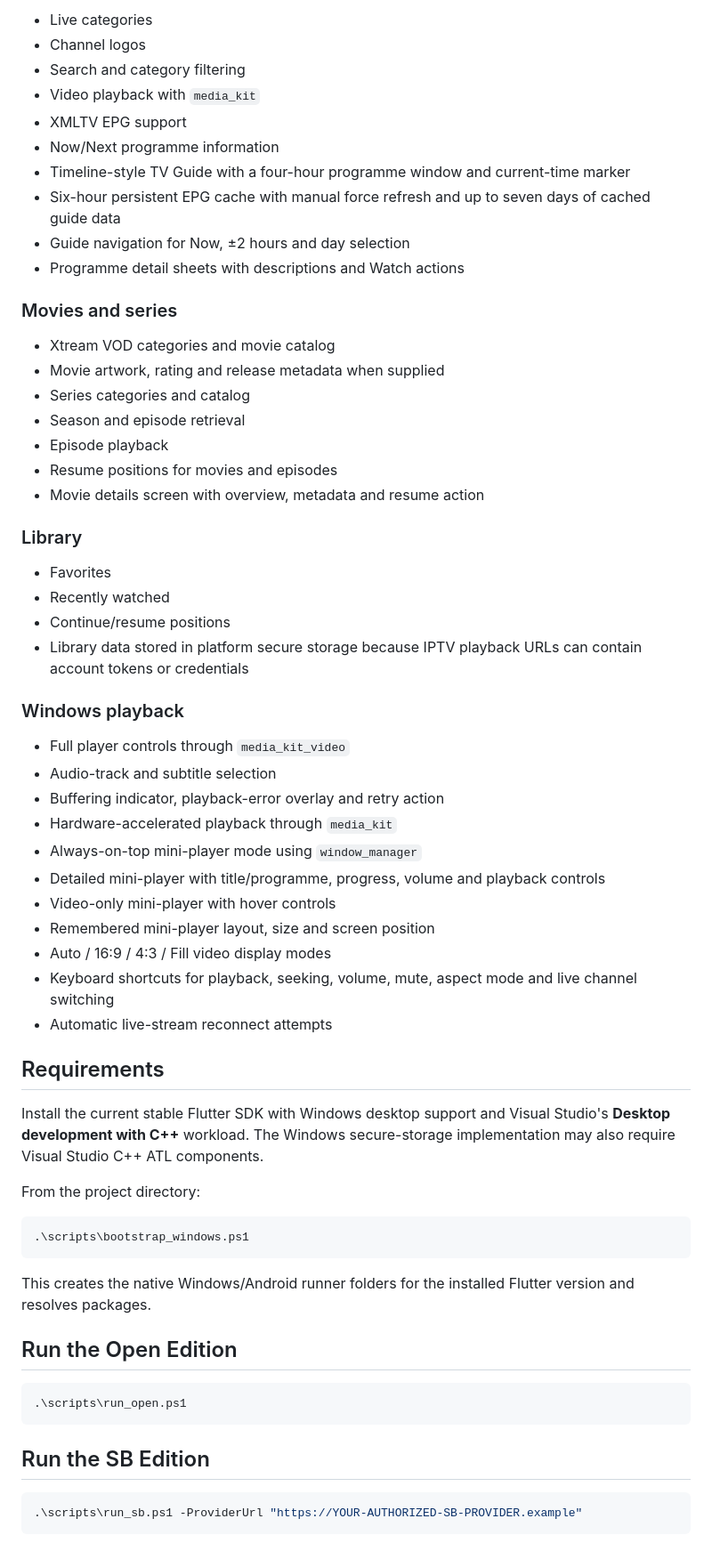
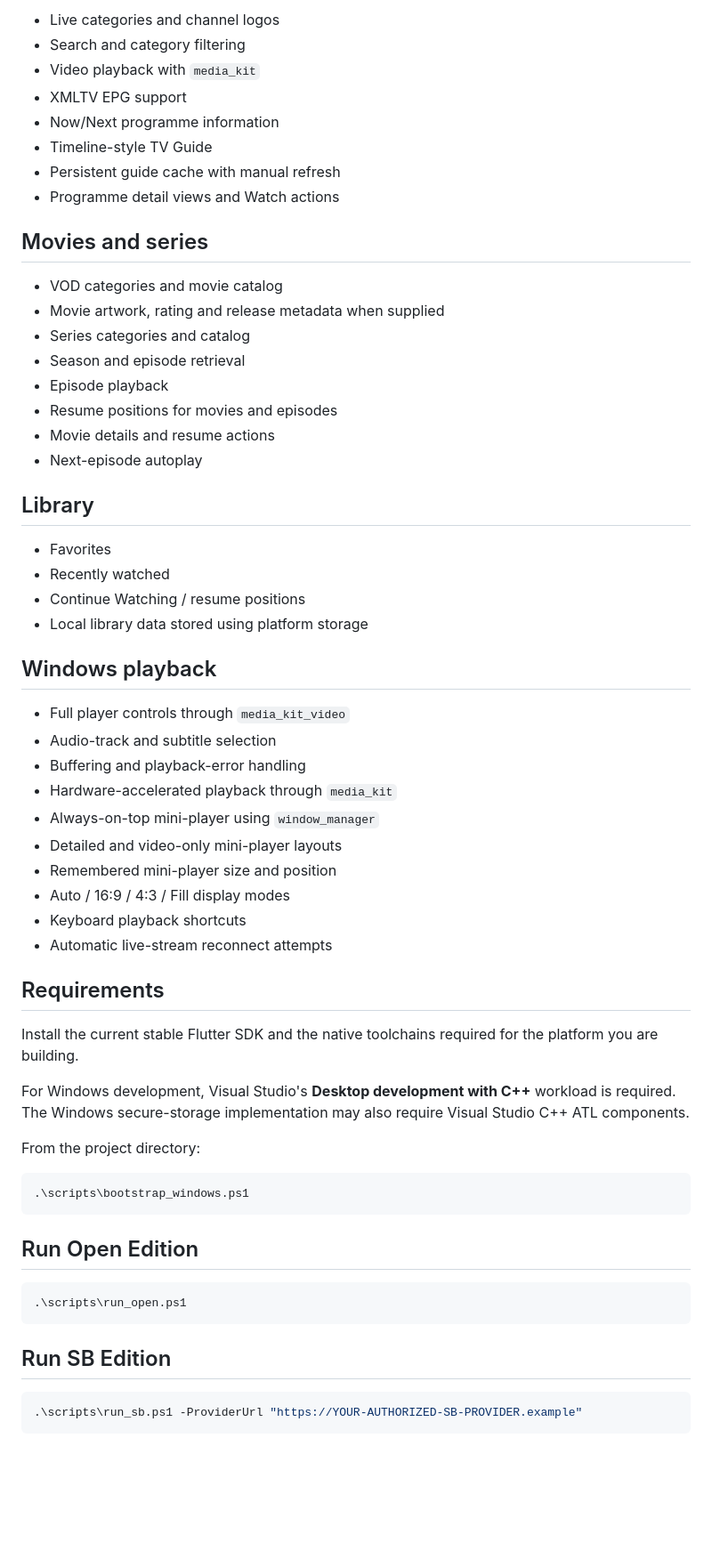
Before and after one commit to strawb2ibiza-ops/SB-Player, a Markdown page: README.md, the part around one of its changes. Shown at 89% size. Rendered like a GitHub page; blank space fills up the shorter version.

````diff
--- a/README.md
+++ b/README.md
@@ -37,49 +73,49 @@ Use only with IPTV services and content you are authorized to access or distribu
 
-- Live categories
-- Channel logos
+- Live categories and channel logos
 - Search and category filtering
 - Video playback with `media_kit`
 - XMLTV EPG support
 - Now/Next programme information
-- Timeline-style TV Guide with a four-hour programme window and current-time marker
-- Six-hour persistent EPG cache with manual force refresh and up to seven days of cached guide data
-- Guide navigation for Now, ±2 hours and day selection
-- Programme detail sheets with descriptions and Watch actions
+- Timeline-style TV Guide
+- Persistent guide cache with manual refresh
+- Programme detail views and Watch actions
 
-### Movies and series
+## Movies and series
 
-- Xtream VOD categories and movie catalog
+- VOD categories and movie catalog
 - Movie artwork, rating and release metadata when supplied
 - Series categories and catalog
 - Season and episode retrieval
 - Episode playback
 - Resume positions for movies and episodes
-- Movie details screen with overview, metadata and resume action
+- Movie details and resume actions
+- Next-episode autoplay
 
-### Library
+## Library
 
 - Favorites
 - Recently watched
-- Continue/resume positions
-- Library data stored in platform secure storage because IPTV playback URLs can contain account tokens or credentials
+- Continue Watching / resume positions
+- Local library data stored using platform storage
 
-### Windows playback
+## Windows playback
 
 - Full player controls through `media_kit_video`
 - Audio-track and subtitle selection
-- Buffering indicator, playback-error overlay and retry action
+- Buffering and playback-error handling
 - Hardware-accelerated playback through `media_kit`
-- Always-on-top mini-player mode using `window_manager`
-- Detailed mini-player with title/programme, progress, volume and playback controls
-- Video-only mini-player with hover controls
-- Remembered mini-player layout, size and screen position
-- Auto / 16:9 / 4:3 / Fill video display modes
-- Keyboard shortcuts for playback, seeking, volume, mute, aspect mode and live channel switching
+- Always-on-top mini-player using `window_manager`
+- Detailed and video-only mini-player layouts
+- Remembered mini-player size and position
+- Auto / 16:9 / 4:3 / Fill display modes
+- Keyboard playback shortcuts
 - Automatic live-stream reconnect attempts
 
 ## Requirements
 
-Install the current stable Flutter SDK with Windows desktop support and Visual Studio's **Desktop development with C++** workload. The Windows secure-storage implementation may also require Visual Studio C++ ATL components.
+Install the current stable Flutter SDK and the native toolchains required for the platform you are building.
+
+For Windows development, Visual Studio's **Desktop development with C++** workload is required. The Windows secure-storage implementation may also require Visual Studio C++ ATL components.
 
 From the project directory:
 
@@ -87,15 +123,13 @@ From the project directory:
 .\scripts\bootstrap_windows.ps1
 ```
 
-This creates the native Windows/Android runner folders for the installed Flutter version and resolves packages.
-
-## Run the Open Edition
+## Run Open Edition
 
 ```powershell
 .\scripts\run_open.ps1
 ```
 
-## Run the SB Edition
+## Run SB Edition
 
 ```powershell
 .\scripts\run_sb.ps1 -ProviderUrl "https://YOUR-AUTHORIZED-SB-PROVIDER.example"
````
Also changed, not shown: other parts of README.md (+67 -35 lines).
